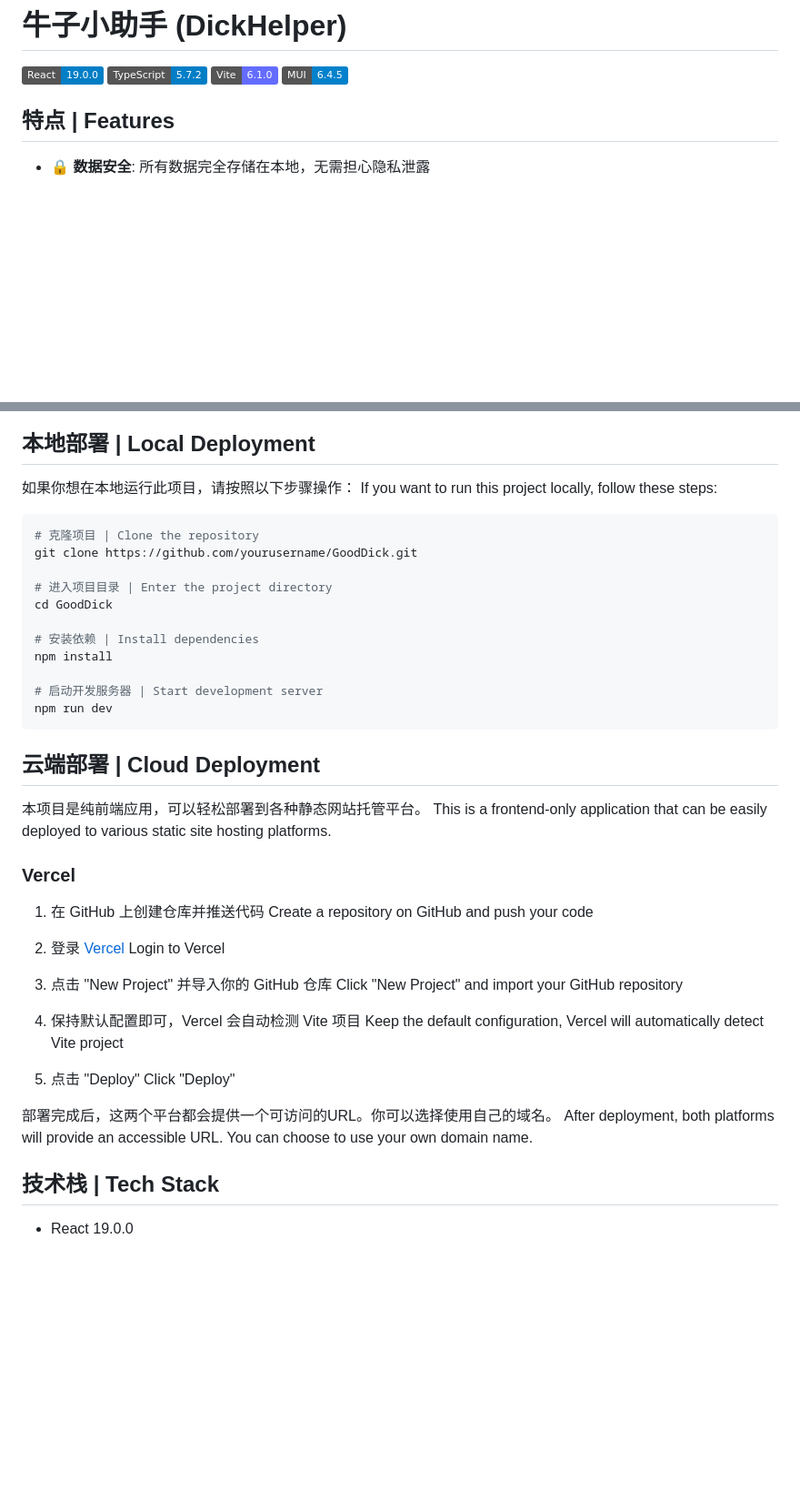
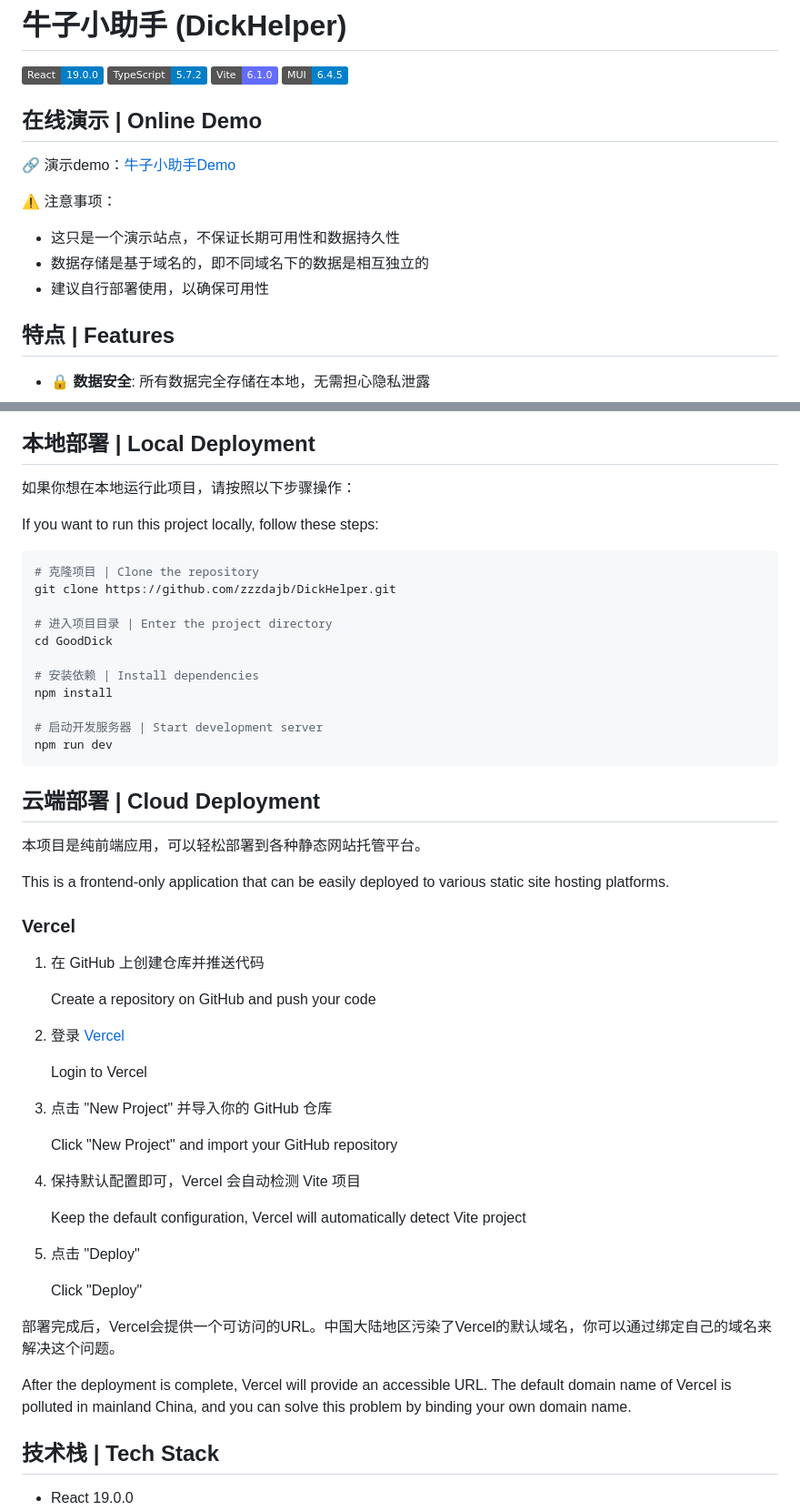
Before and after one commit to fsxxzjpbp/DickHelper, a Markdown page: README.md, 2 parts joined by grey strips. Shown: that part at 91% size. GitHub-like rendering; badges without logos; blank space fills up the shorter version.

Commit message:
更新Readme

````diff
--- a/README.md
+++ b/README.md
@@ -4,6 +4,15 @@
 [![TypeScript](https://img.shields.io/badge/TypeScript-5.7.2-blue.svg)](https://www.typescriptlang.org/)
 [![Vite](https://img.shields.io/badge/Vite-6.1.0-646CFF.svg)](https://vitejs.dev/)
 [![Material-UI](https://img.shields.io/badge/MUI-6.4.5-0081CB.svg)](https://mui.com/)
+
+## 在线演示 | Online Demo
+
+🔗 演示demo：[牛子小助手Demo](https://dick.juwo.my)
+
+⚠️ 注意事项：
+- 这只是一个演示站点，不保证长期可用性和数据持久性
+- 数据存储是基于域名的，即不同域名下的数据是相互独立的
+- 建议自行部署使用，以确保可用性
 
 ## 特点 | Features
 
@@ -22,11 +31,12 @@
 ## 本地部署 | Local Deployment
 
 如果你想在本地运行此项目，请按照以下步骤操作：
+
 If you want to run this project locally, follow these steps:
 
 ```bash
 # 克隆项目 | Clone the repository
-git clone https://github.com/yourusername/GoodDick.git
+git clone https://github.com/zzzdajb/DickHelper.git
 
 # 进入项目目录 | Enter the project directory
 cd GoodDick
@@ -41,27 +51,34 @@ npm run dev
 ## 云端部署 | Cloud Deployment
 
 本项目是纯前端应用，可以轻松部署到各种静态网站托管平台。
+
 This is a frontend-only application that can be easily deployed to various static site hosting platforms.
 
 ### Vercel
 
 1. 在 GitHub 上创建仓库并推送代码
+
    Create a repository on GitHub and push your code
 
 2. 登录 [Vercel](https://vercel.com)
+
    Login to Vercel
 
 3. 点击 "New Project" 并导入你的 GitHub 仓库
+
    Click "New Project" and import your GitHub repository
 
 4. 保持默认配置即可，Vercel 会自动检测 Vite 项目
+
    Keep the default configuration, Vercel will automatically detect Vite project
 
 5. 点击 "Deploy"
+
    Click "Deploy"
 
-部署完成后，这两个平台都会提供一个可访问的URL。你可以选择使用自己的域名。
-After deployment, both platforms will provide an accessible URL. You can choose to use your own domain name.
+部署完成后，Vercel会提供一个可访问的URL。中国大陆地区污染了Vercel的默认域名，你可以通过绑定自己的域名来解决这个问题。
+
+After the deployment is complete, Vercel will provide an accessible URL. The default domain name of Vercel is polluted in mainland China, and you can solve this problem by binding your own domain name.
 
 ## 技术栈 | Tech Stack
 
````
